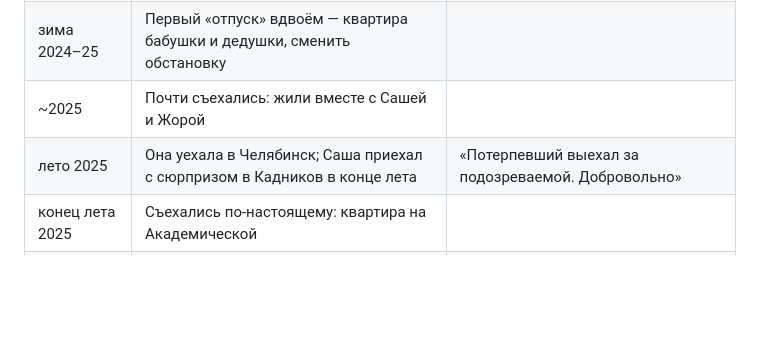
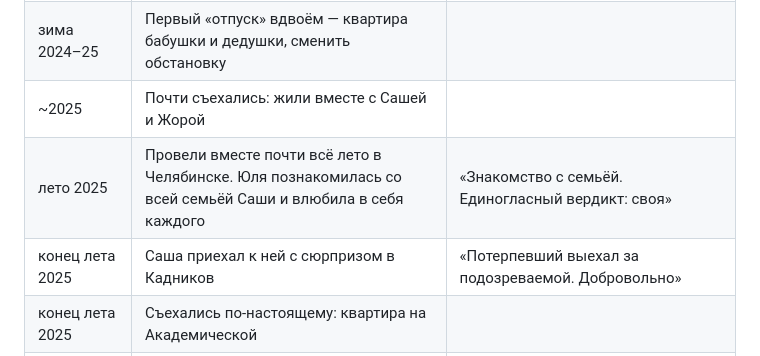
Before and after one commit to alex-pletnev/case-file-site, a Markdown page: docs/06-personal-content.md, the part around the change. Drawn GitHub-style; blank space fills up the shorter version.

```diff
--- a/docs/06-personal-content.md
+++ b/docs/06-personal-content.md
@@ -41,7 +41,8 @@ Claude Code: это источник всего личного на сайте.
 | осень 2024 | Свидание в ресторане «Счастье», 50 вопросов чтобы влюбиться, держались за руки; закончили у Александринского театра в 2 ночи, прятались от ледяного ветра; Саша забыл про день рождения друга | ЦЕНТРАЛЬНОЕ СОБЫТИЕ — момент, когда он понял, что влюбился |
 | зима 2024–25 | Первый «отпуск» вдвоём — квартира бабушки и дедушки, сменить обстановку | |
 | ~2025 | Почти съехались: жили вместе с Сашей и Жорой | |
-| лето 2025 | Она уехала в Челябинск; Саша приехал с сюрпризом в Кадников в конце лета | «Потерпевший выехал за подозреваемой. Добровольно» |
+| лето 2025 | Провели вместе почти всё лето в Челябинске. Юля познакомилась со всей семьёй Саши и влюбила в себя каждого | «Знакомство с семьёй. Единогласный вердикт: своя» |
+| конец лета 2025 | Саша приехал к ней с сюрпризом в Кадников | «Потерпевший выехал за подозреваемой. Добровольно» |
 | конец лета 2025 | Съехались по-настоящему: квартира на Академической | |
 | — | Сложный период, который она прошла и справилась | ДЕЛИКАТНО: без слов «тревога/депрессия» на публичном сайте. Формулировка: «Было тяжело. Я видел, как ты справляешься, и гордился каждый день». `[TODO — подтвердить/убрать]` |
 | май 2026 | Резко решили поменять квартиру, переехали — и зажили сильно лучше | «Смена явки пошла делу на пользу» |
```
Also changed, not shown: docs/07-context-julia.md (added, +143 -0 lines).
